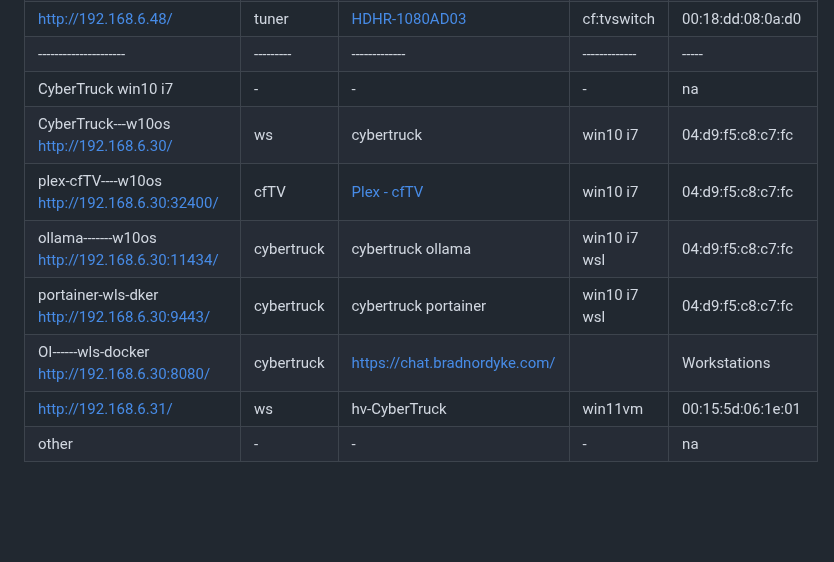
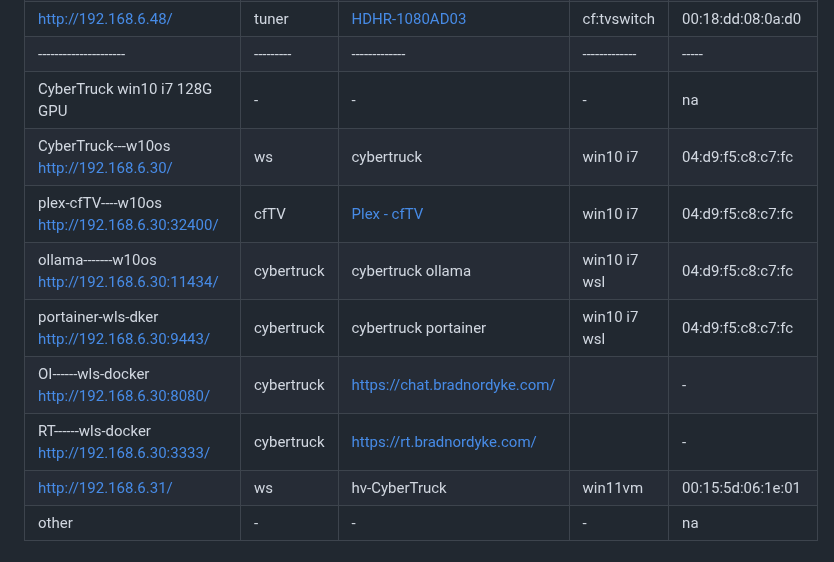
Before and after one commit to 2cld/cf, a Markdown page: docs/README.md, the part around the change. Drawn GitHub-style; blank space fills up the shorter version.

```diff
--- a/docs/README.md
+++ b/docs/README.md
@@ -44,12 +44,13 @@
 | [http://10.147.17.219:32400/](http://10.147.17.219:32400/) | cfTV | ~~[Plex - cfTV](https://24.149.22.11:32600)~~ | win10 i7 | 04:d9:f5:c8:c7:fc	|
 | [http://192.168.6.48/](http://192.168.6.48/) | tuner | [HDHR-1080AD03](http://192.168.6.48/) | cf:tvswitch | 00:18:dd:08:0a:d0 |
 |---------------------|---------|-------------|-------------|-----|
-| CyberTruck win10 i7 | - | - | - | na |
+| CyberTruck win10 i7 128G GPU | - | - | - | na |
 | CyberTruck---w10os [http://192.168.6.30/](http://192.168.6.30/) | ws | cybertruck | win10 i7 | 04:d9:f5:c8:c7:fc	|
 | plex-cfTV----w10os [http://192.168.6.30:32400/](http://192.168.6.30:32400/) | cfTV | [Plex - cfTV](https://24.149.22.11:32600) | win10 i7 | 04:d9:f5:c8:c7:fc	|
 | ollama-------w10os [http://192.168.6.30:11434/](http://192.168.6.30:11434/) | cybertruck | cybertruck ollama | win10 i7 wsl | 04:d9:f5:c8:c7:fc	|
 | portainer-wls-dker [http://192.168.6.30:9443/](http://192.168.6.30:9443/) | cybertruck | cybertruck portainer | win10 i7 wsl | 04:d9:f5:c8:c7:fc	|
-| OI------wls-docker [http://192.168.6.30:8080/](http://192.168.6.30:8080/) | cybertruck | [https://chat.bradnordyke.com/](https://chat.bradnordyke.com/) | | Workstations | - | - | - | na |
+| OI------wls-docker [http://192.168.6.30:8080/](http://192.168.6.30:8080/) | cybertruck | [https://chat.bradnordyke.com/](https://chat.bradnordyke.com/) | | - | - | - | - | na |
+| RT------wls-docker [http://192.168.6.30:3333/](http://192.168.6.30:3333/) | cybertruck | [https://rt.bradnordyke.com/](https://rt.bradnordyke.com/) | | - | - | - | - | na |
 | [http://192.168.6.31/](http://192.168.6.49/) | ws | hv-CyberTruck | win11vm | 00:15:5d:06:1e:01	|
 | other | - | - | - | na |
 
```
